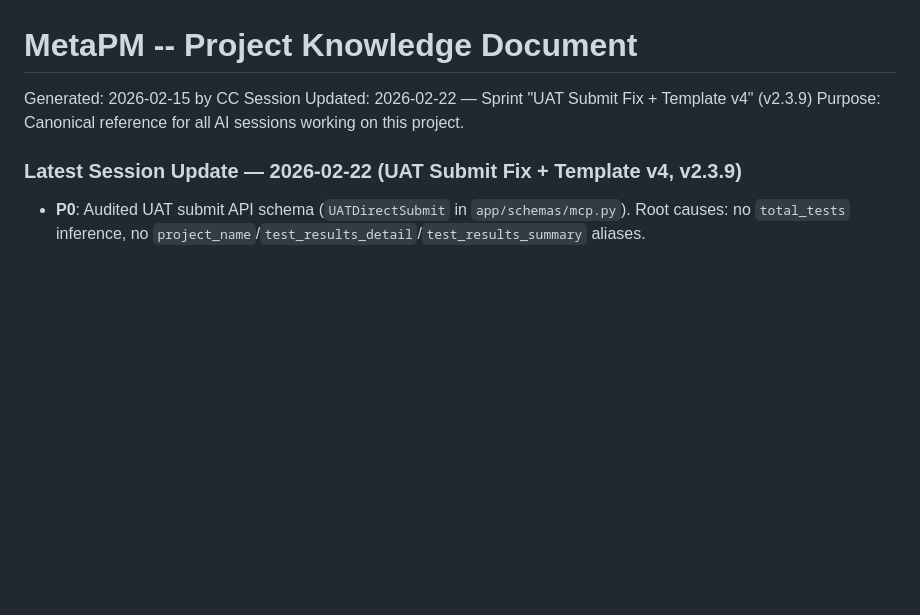
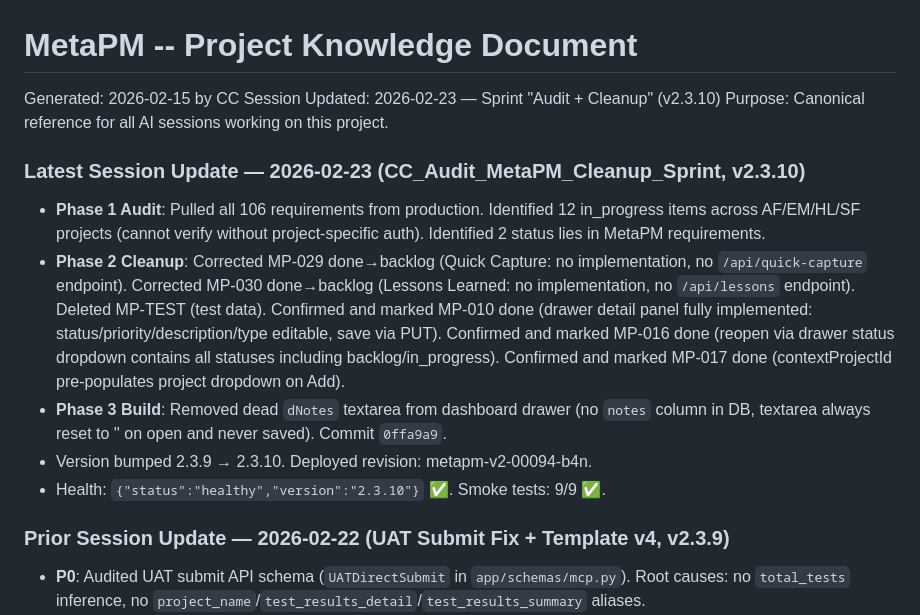
Before and after one commit to coreyprator/metapm, a Markdown page: PROJECT_KNOWLEDGE.md, the part around the change. Rendered like a GitHub page; blank space fills up the shorter version.

Commit message:
Session closeout: Audit + Cleanup Sprint v2.3.10
Deployed metapm-v2-00094-b4n, health v2.3.10 confirmed, 9/9 smoke tests pass.

Co-Authored-By: Claude <noreply@anthropic.com>

```diff
--- a/PROJECT_KNOWLEDGE.md
+++ b/PROJECT_KNOWLEDGE.md
@@ -1,9 +1,17 @@
 # MetaPM -- Project Knowledge Document
 Generated: 2026-02-15 by CC Session
-Updated: 2026-02-22 — Sprint "UAT Submit Fix + Template v4" (v2.3.9)
+Updated: 2026-02-23 — Sprint "Audit + Cleanup" (v2.3.10)
 Purpose: Canonical reference for all AI sessions working on this project.
 
-### Latest Session Update — 2026-02-22 (UAT Submit Fix + Template v4, v2.3.9)
+### Latest Session Update — 2026-02-23 (CC_Audit_MetaPM_Cleanup_Sprint, v2.3.10)
+
+- **Phase 1 Audit**: Pulled all 106 requirements from production. Identified 12 in_progress items across AF/EM/HL/SF projects (cannot verify without project-specific auth). Identified 2 status lies in MetaPM requirements.
+- **Phase 2 Cleanup**: Corrected MP-029 done→backlog (Quick Capture: no implementation, no `/api/quick-capture` endpoint). Corrected MP-030 done→backlog (Lessons Learned: no implementation, no `/api/lessons` endpoint). Deleted MP-TEST (test data). Confirmed and marked MP-010 done (drawer detail panel fully implemented: status/priority/description/type editable, save via PUT). Confirmed and marked MP-016 done (reopen via drawer status dropdown contains all statuses including backlog/in_progress). Confirmed and marked MP-017 done (contextProjectId pre-populates project dropdown on Add).
+- **Phase 3 Build**: Removed dead `dNotes` textarea from dashboard drawer (no `notes` column in DB, textarea always reset to '' on open and never saved). Commit `0ffa9a9`.
+- Version bumped 2.3.9 → 2.3.10. Deployed revision: metapm-v2-00094-b4n.
+- Health: `{"status":"healthy","version":"2.3.10"}` ✅. Smoke tests: 9/9 ✅.
+
+### Prior Session Update — 2026-02-22 (UAT Submit Fix + Template v4, v2.3.9)
 
 - **P0**: Audited UAT submit API schema (`UATDirectSubmit` in `app/schemas/mcp.py`). Root causes: no `total_tests` inference, no `project_name`/`test_results_detail`/`test_results_summary` aliases.
 - **P1**: Added field aliases (`project_name→project`, `test_results_detail→results_text`, `test_results_summary→results_text`). Added `total_tests` inference from `[XX-NN]` pattern count in results_text; fallback to PASS/FAIL/SKIP/PENDING line count; minimum 1. Moved results_text auto-generation before inference.
```
Also changed, not shown: SESSION_CLOSEOUT_2026-02-23_Audit_Cleanup_Sprint.md (added, +121 -0 lines).
